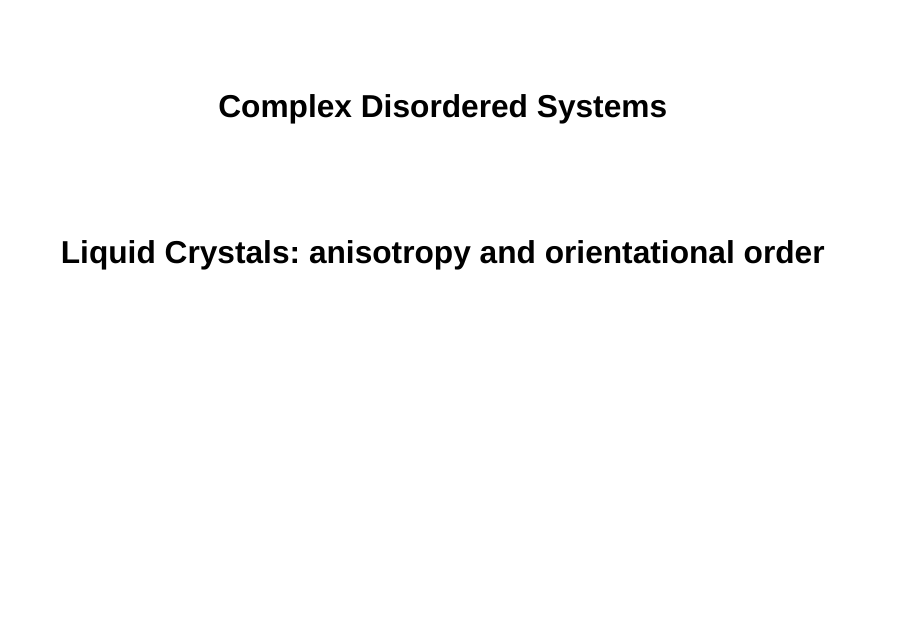
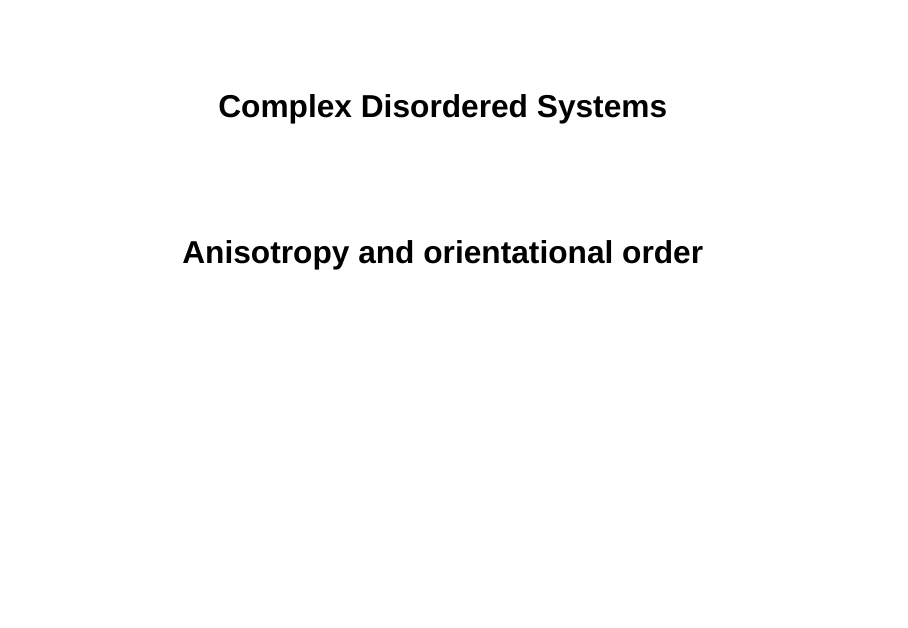
Before and after one commit to FTurci/course-disordered-matter-slides, a Quarto document (present/soft-matter_liquidx.qmd): page 1 of 16. Rendered offline with R 4.5, knitr and Pandoc in place of Quarto, with nearby package versions; drawn as Slidy slides in place of the format the file asks for.

Commit message:
first liquid crystals

```diff
--- a/present/soft-matter_liquidx.qmd
+++ b/present/soft-matter_liquidx.qmd
@@ -1,6 +1,6 @@
 ---
 title: "Complex Disordered Systems"
-subtitle: "Liquid Crystals: anisotropy and orientational order"
+subtitle: "Anisotropy and orientational order"
 format:
     live-revealjs:
         incremental: false
```
